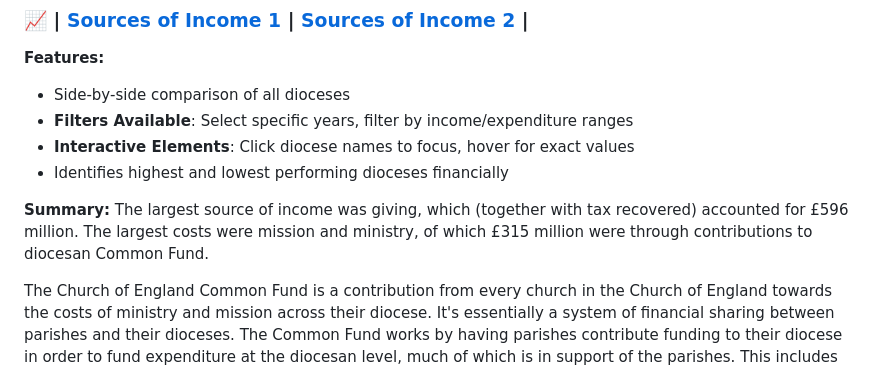
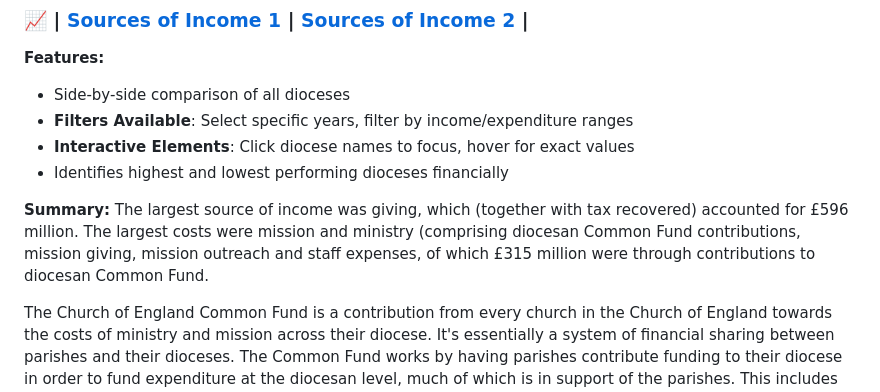
Before and after one commit to nawazhoss/Diocese-Income-Analysis, a Markdown page: README.md, the part around the change. GitHub-like rendering.

```diff
--- a/README.md
+++ b/README.md
@@ -84,7 +84,7 @@ To provide meaningful comparisons, this first dashboard shows the long-term tren
 - Identifies highest and lowest performing dioceses financially
 
 **Summary:**
-The largest source of income was giving, which (together with tax recovered) accounted for £596 million. The largest costs were mission and ministry, of which £315 million were through contributions to diocesan Common Fund.
+The largest source of income was giving, which (together with tax recovered) accounted for £596 million. The largest costs were mission and ministry (comprising diocesan Common Fund contributions, mission giving, mission outreach and staff expenses, of which £315 million were through contributions to diocesan Common Fund.
 
 The Church of England Common Fund is a contribution from every church in the Church of England towards the costs of ministry and mission across their diocese. It's essentially a system of financial sharing between parishes and their dioceses.
 The Common Fund works by having parishes contribute funding to their diocese in order to fund expenditure at the diocesan level, much of which is in support of the parishes. This includes covering costs of stipendiary clergy, including stipends, pensions, housing and training.
```
